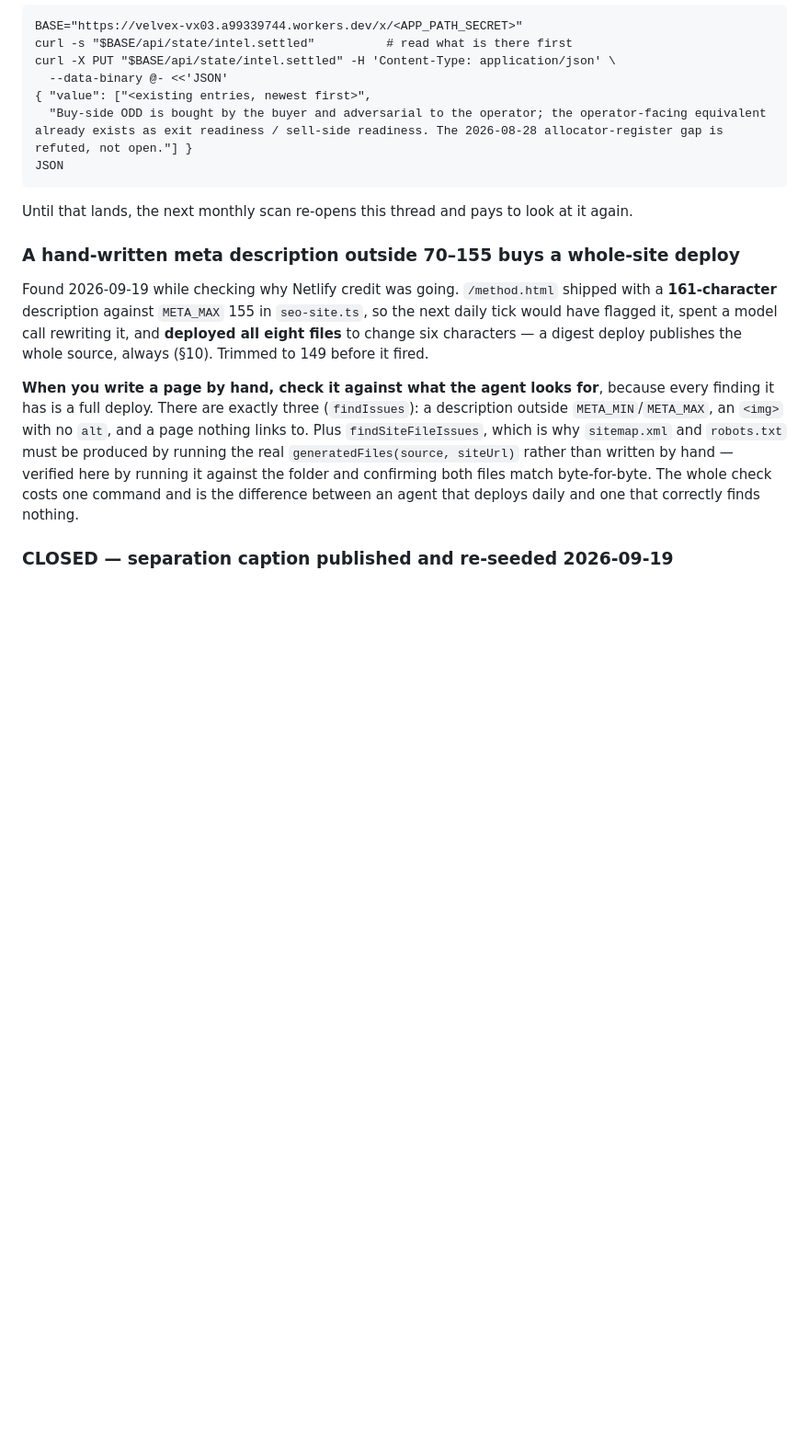
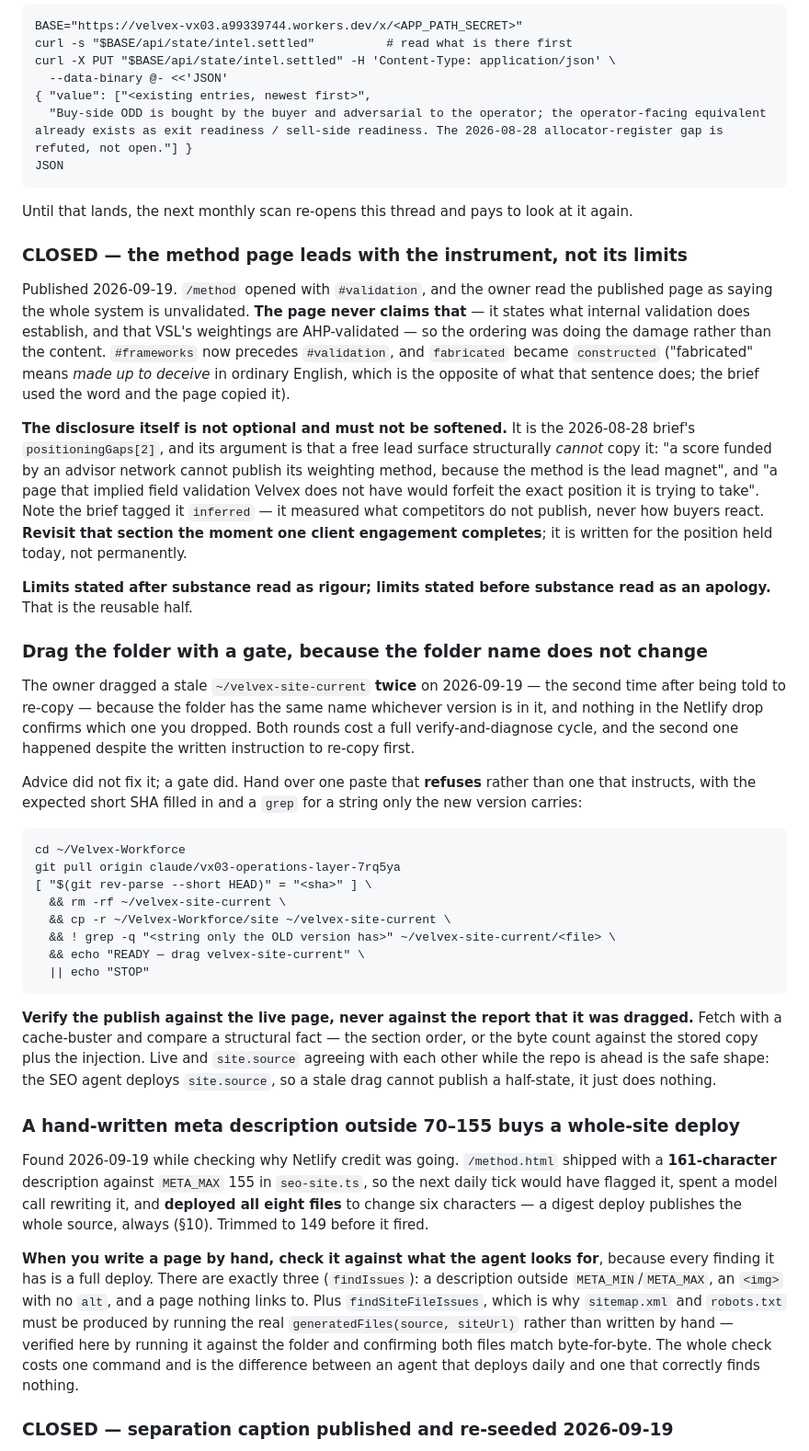
Before and after one commit to velvex-admin/Velvex-Workforce, a Markdown page: CLAUDE.md, the part around the change. Shown at 92% size. GitHub-like rendering; blank space fills up the shorter version.

Commit message:
Record the method-page reorder and the stale-folder gate
The reorder is published and site.source is re-seeded, verified byte-for-byte
across all 8 files, with /method#separation still resolving so the caption
link from /proof-of-concept is unaffected.

Two things worth keeping. The disclosure must not be softened - it is the
brief's positioningGaps[2] and the argument is that a lead surface funded by
an advisor network structurally cannot publish its own weighting method or
its own limits - but the brief tagged it inferred, and it is written for the
position held today, so it gets revisited when a client engagement completes.

And the stale-folder trap, which bit twice in one day: the copy has the same
name whichever version is inside it, and the Netlify drop confirms nothing
about which one was dropped. Written instructions did not prevent the second
occurrence; a paste that refuses to copy unless HEAD matches an expected SHA
and a grep for the old string comes back empty is what did. Verify the
publish against the live page with a cache-buster, never against the report
that it was dragged.

Co-Authored-By: Claude Opus 5 <noreply@anthropic.com>
Claude-Session: https://claude.ai/code/session_01NwmJyNrWT9ux8yoAz6A9Za

````diff
--- a/CLAUDE.md
+++ b/CLAUDE.md
@@ -2152,6 +2152,60 @@ JSON
 Until that lands, the next monthly scan re-opens this thread and pays to look at
 it again.
 
+### CLOSED — the method page leads with the instrument, not its limits
+
+Published 2026-09-19. `/method` opened with `#validation`, and the owner read
+the published page as saying the whole system is unvalidated. **The page never
+claims that** — it states what internal validation does establish, and that
+VSL's weightings are AHP-validated — so the ordering was doing the damage
+rather than the content. `#frameworks` now precedes `#validation`, and
+`fabricated` became `constructed` ("fabricated" means *made up to deceive* in
+ordinary English, which is the opposite of what that sentence does; the brief
+used the word and the page copied it).
+
+**The disclosure itself is not optional and must not be softened.** It is the
+2026-08-28 brief's `positioningGaps[2]`, and its argument is that a free lead
+surface structurally *cannot* copy it: "a score funded by an advisor network
+cannot publish its weighting method, because the method is the lead magnet",
+and "a page that implied field validation Velvex does not have would forfeit
+the exact position it is trying to take". Note the brief tagged it `inferred` —
+it measured what competitors do not publish, never how buyers react. **Revisit
+that section the moment one client engagement completes**; it is written for
+the position held today, not permanently.
+
+**Limits stated after substance read as rigour; limits stated before substance
+read as an apology.** That is the reusable half.
+
+### Drag the folder with a gate, because the folder name does not change
+
+The owner dragged a stale `~/velvex-site-current` **twice** on 2026-09-19 — the
+second time after being told to re-copy — because the folder has the same name
+whichever version is in it, and nothing in the Netlify drop confirms which one
+you dropped. Both rounds cost a full verify-and-diagnose cycle, and the second
+one happened despite the written instruction to re-copy first.
+
+Advice did not fix it; a gate did. Hand over one paste that **refuses** rather
+than one that instructs, with the expected short SHA filled in and a `grep` for
+a string only the new version carries:
+
+```
+cd ~/Velvex-Workforce
+git pull origin claude/vx03-operations-layer-7rq5ya
+[ "$(git rev-parse --short HEAD)" = "<sha>" ] \
+  && rm -rf ~/velvex-site-current \
+  && cp -r ~/Velvex-Workforce/site ~/velvex-site-current \
+  && ! grep -q "<string only the OLD version has>" ~/velvex-site-current/<file> \
+  && echo "READY — drag velvex-site-current" \
+  || echo "STOP"
+```
+
+**Verify the publish against the live page, never against the report that it
+was dragged.** Fetch with a cache-buster and compare a structural fact — the
+section order, or the byte count against the stored copy plus the injection.
+Live and `site.source` agreeing with each other while the repo is ahead is the
+safe shape: the SEO agent deploys `site.source`, so a stale drag cannot publish
+a half-state, it just does nothing.
+
 ### A hand-written meta description outside 70–155 buys a whole-site deploy
 
 Found 2026-09-19 while checking why Netlify credit was going. `/method.html`
````
